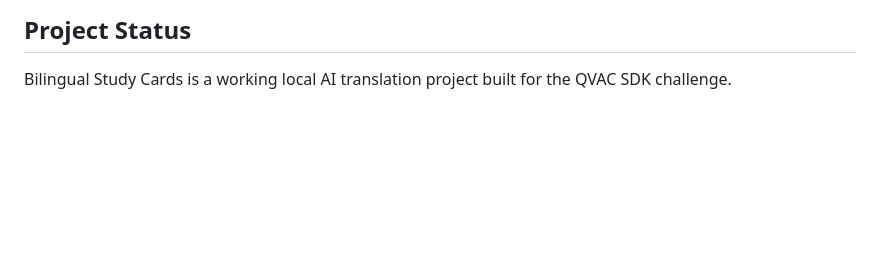
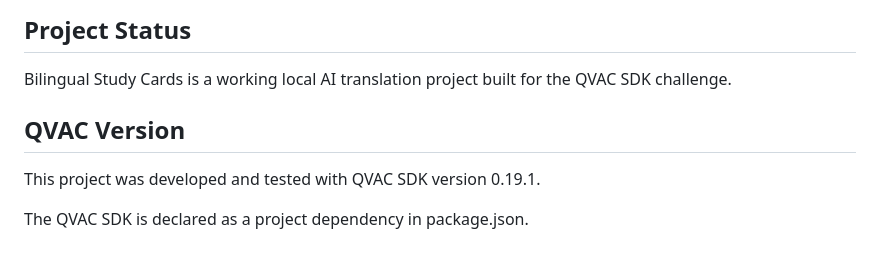
Before and after one commit to ddumanglas7-ui/bilingual-study-cards, a Markdown page: README.md, the part around the change. Drawn GitHub-style; blank space fills up the shorter version.

Commit message:
Document QVAC SDK version

```diff
--- a/README.md
+++ b/README.md
@@ -247,3 +247,10 @@ The project is intended as a simple demonstration of local AI translation using
 ## Project Status
 
 Bilingual Study Cards is a working local AI translation project built for the QVAC SDK challenge.
+
+
+## QVAC Version
+
+This project was developed and tested with QVAC SDK version 0.19.1.
+
+The QVAC SDK is declared as a project dependency in package.json.
```
